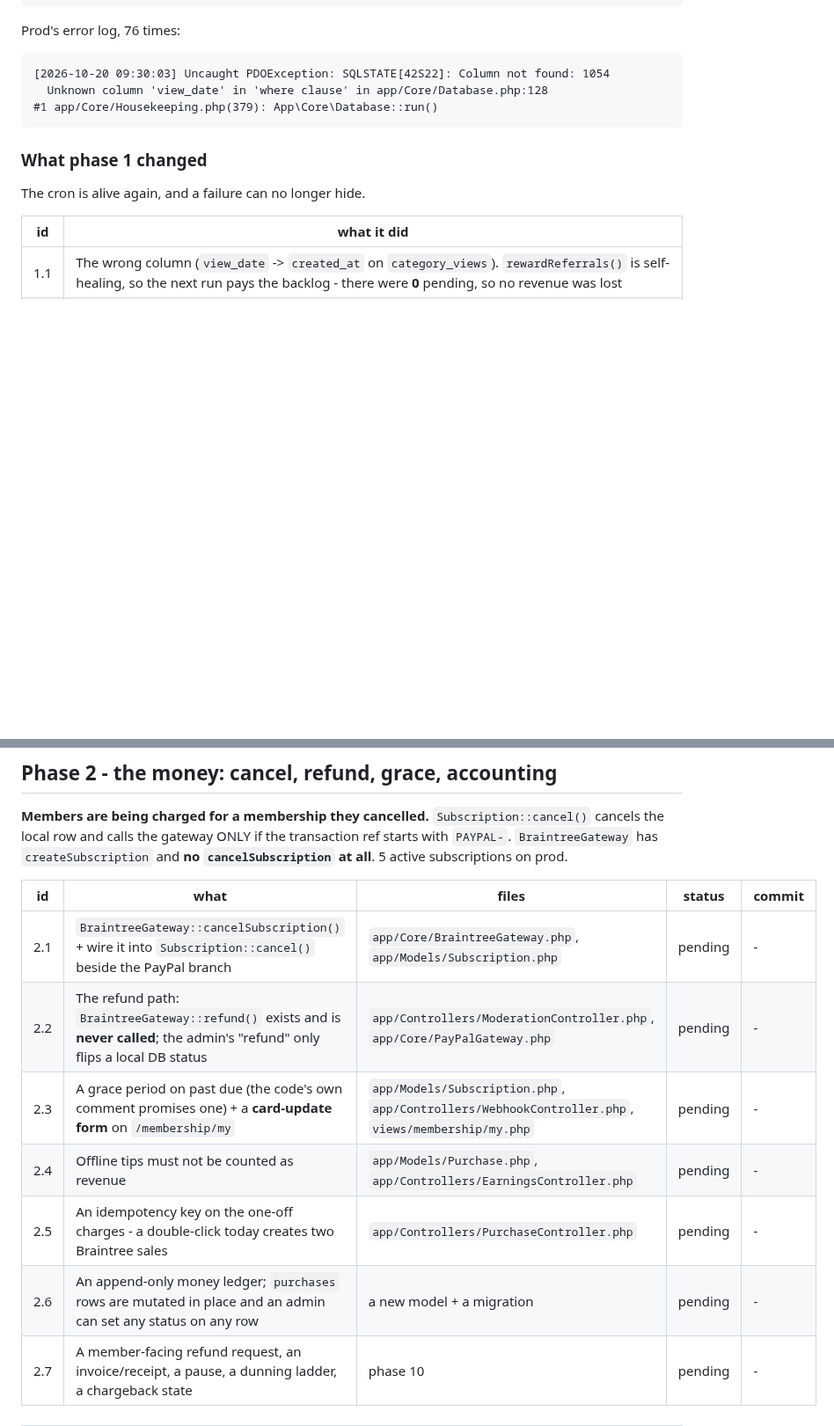
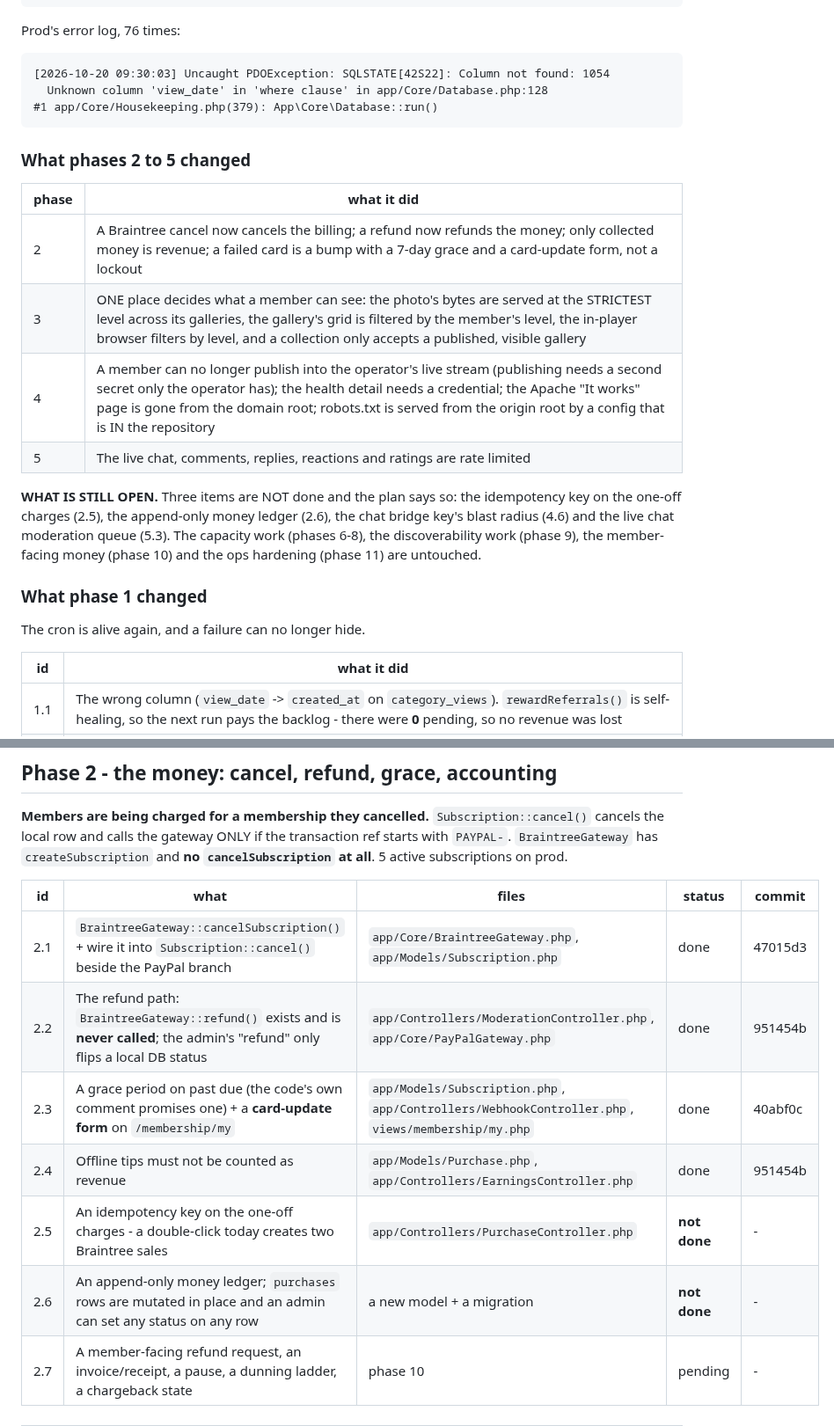
Before and after one commit to k0dejunky/gallery-site, a Markdown page: docs/ROUND-4-PLAN.md, 2 parts joined by grey strips. Shown at 88% size. Drawn GitHub-style; blank space fills up the shorter version.

````diff
--- a/docs/ROUND-4-PLAN.md
+++ b/docs/ROUND-4-PLAN.md
@@ -121,6 +121,22 @@ Prod's error log, 76 times:
 #1 app/Core/Housekeeping.php(379): App\Core\Database::run()
 ```
 
+### What phases 2 to 5 changed
+
+| phase | what it did |
+|---|---|
+| 2 | A Braintree cancel now cancels the billing; a refund now refunds the money; only collected money is revenue; a failed card is a bump with a 7-day grace and a card-update form, not a lockout |
+| 3 | ONE place decides what a member can see: the photo's bytes are served at the STRICTEST level across its galleries, the gallery's grid is filtered by the member's level, the in-player browser filters by level, and a collection only accepts a published, visible gallery |
+| 4 | A member can no longer publish into the operator's live stream (publishing needs a second secret only the operator has); the health detail needs a credential; the Apache "It works" page is gone from the domain root; robots.txt is served from the origin root by a config that is IN the repository |
+| 5 | The live chat, comments, replies, reactions and ratings are rate limited |
+
+**WHAT IS STILL OPEN.** Three items are NOT done and the plan says so:
+the idempotency key on the one-off charges (2.5), the append-only money
+ledger (2.6), the chat bridge key's blast radius (4.6) and the live chat
+moderation queue (5.3). The capacity work (phases 6-8), the
+discoverability work (phase 9), the member-facing money (phase 10) and
+the ops hardening (phase 11) are untouched.
+
 ### What phase 1 changed
 
 The cron is alive again, and a failure can no longer hide.
@@ -159,12 +175,12 @@ subscriptions on prod.
 
 | id | what | files | status | commit |
 |---|---|---|---|---|
-| 2.1 | `BraintreeGateway::cancelSubscription()` + wire it into `Subscription::cancel()` beside the PayPal branch | `app/Core/BraintreeGateway.php`, `app/Models/Subscription.php` | pending | - |
-| 2.2 | The refund path: `BraintreeGateway::refund()` exists and is **never called**; the admin's "refund" only flips a local DB status | `app/Controllers/ModerationController.php`, `app/Core/PayPalGateway.php` | pending | - |
-| 2.3 | A grace period on past due (the code's own comment promises one) + a **card-update form** on `/membership/my` | `app/Models/Subscription.php`, `app/Controllers/WebhookController.php`, `views/membership/my.php` | pending | - |
-| 2.4 | Offline tips must not be counted as revenue | `app/Models/Purchase.php`, `app/Controllers/EarningsController.php` | pending | - |
-| 2.5 | An idempotency key on the one-off charges - a double-click today creates two Braintree sales | `app/Controllers/PurchaseController.php` | pending | - |
-| 2.6 | An append-only money ledger; `purchases` rows are mutated in place and an admin can set any status on any row | a new model + a migration | pending | - |
+| 2.1 | `BraintreeGateway::cancelSubscription()` + wire it into `Subscription::cancel()` beside the PayPal branch | `app/Core/BraintreeGateway.php`, `app/Models/Subscription.php` | done | 47015d3 |
+| 2.2 | The refund path: `BraintreeGateway::refund()` exists and is **never called**; the admin's "refund" only flips a local DB status | `app/Controllers/ModerationController.php`, `app/Core/PayPalGateway.php` | done | 951454b |
+| 2.3 | A grace period on past due (the code's own comment promises one) + a **card-update form** on `/membership/my` | `app/Models/Subscription.php`, `app/Controllers/WebhookController.php`, `views/membership/my.php` | done | 40abf0c |
+| 2.4 | Offline tips must not be counted as revenue | `app/Models/Purchase.php`, `app/Controllers/EarningsController.php` | done | 951454b |
+| 2.5 | An idempotency key on the one-off charges - a double-click today creates two Braintree sales | `app/Controllers/PurchaseController.php` | **not done** | - |
+| 2.6 | An append-only money ledger; `purchases` rows are mutated in place and an admin can set any status on any row | a new model + a migration | **not done** | - |
 | 2.7 | A member-facing refund request, an invoice/receipt, a pause, a dunning ladder, a chargeback state | phase 10 | pending | - |
 
 ---
````
Also changed, not shown: other parts of docs/ROUND-4-PLAN.md (+20 -20 lines).
